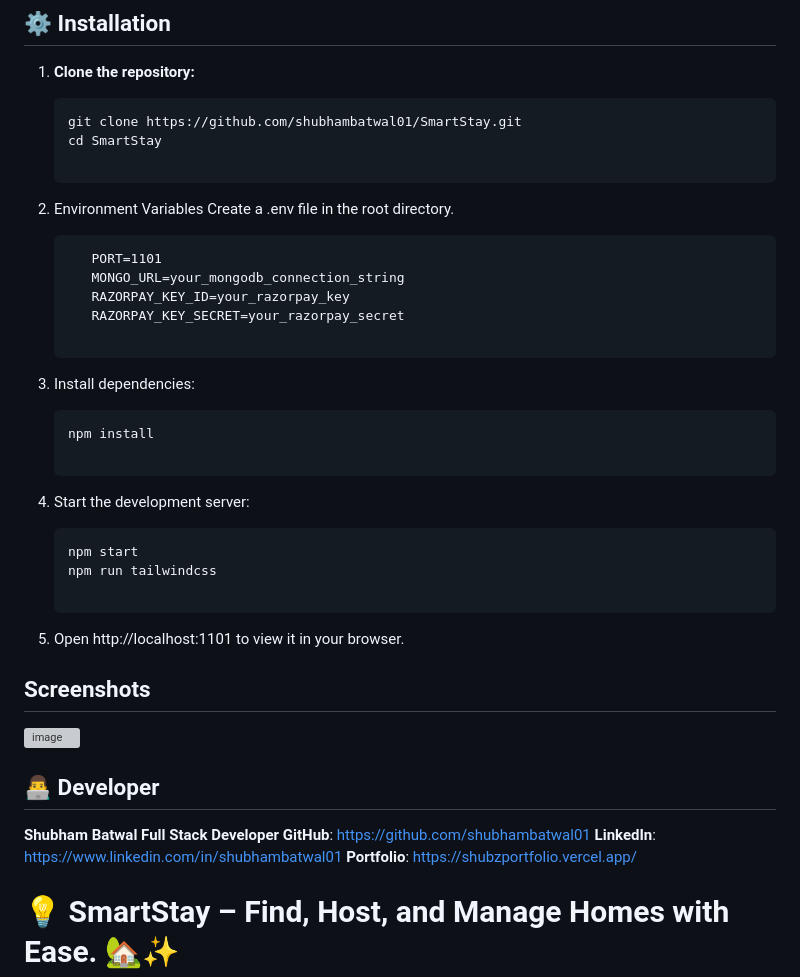
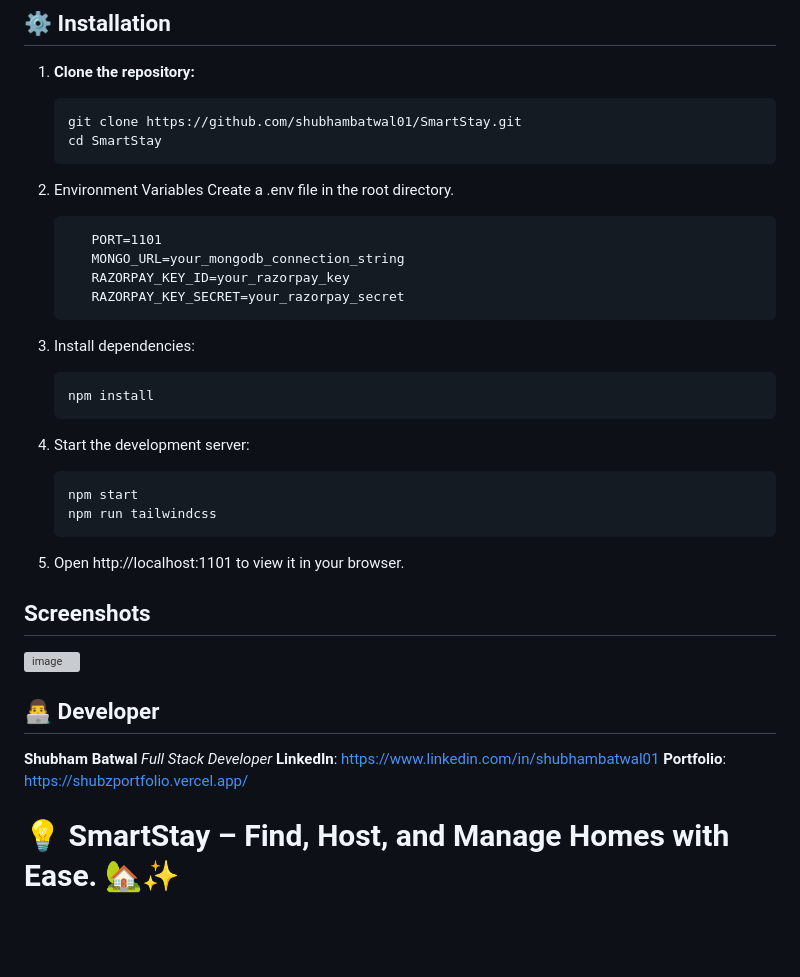
Before and after one commit to shubhambatwal01/SmartStay, a Markdown page: README.md, the part around the change. Drawn GitHub-style; blank space fills up the shorter version; grey boxes are pictures that could not be loaded.

````diff
--- a/README.md
+++ b/README.md
@@ -114,7 +114,6 @@ Browse homes, manage property listings, save favorites, authenticate users secur
       ```
       git clone https://github.com/shubhambatwal01/SmartStay.git
       cd SmartStay
-
       ```
 
    2. Environment Variables
@@ -124,17 +123,16 @@ Browse homes, manage property listings, save favorites, authenticate users secur
          MONGO_URL=your_mongodb_connection_string
          RAZORPAY_KEY_ID=your_razorpay_key
          RAZORPAY_KEY_SECRET=your_razorpay_secret
+      ```
 
    3. Install dependencies:
       ```
       npm install
-
       ```
    5. Start the development server:
       ```
       npm start
       npm run tailwindcss
-
       ```
    6. Open http://localhost:1101 to view it in your browser.
 
@@ -144,9 +142,9 @@ Browse homes, manage property listings, save favorites, authenticate users secur
 
 ## 👨‍💻 Developer
    **Shubham Batwal**
-   **Full Stack Developer**
-   **GitHub**: https://github.com/shubhambatwal01
+   *Full Stack Developer*
    **LinkedIn**: https://www.linkedin.com/in/shubhambatwal01
    **Portfolio**: https://shubzportfolio.vercel.app/
 
+
 # 💡 SmartStay – Find, Host, and Manage Homes with Ease. 🏡✨
````
